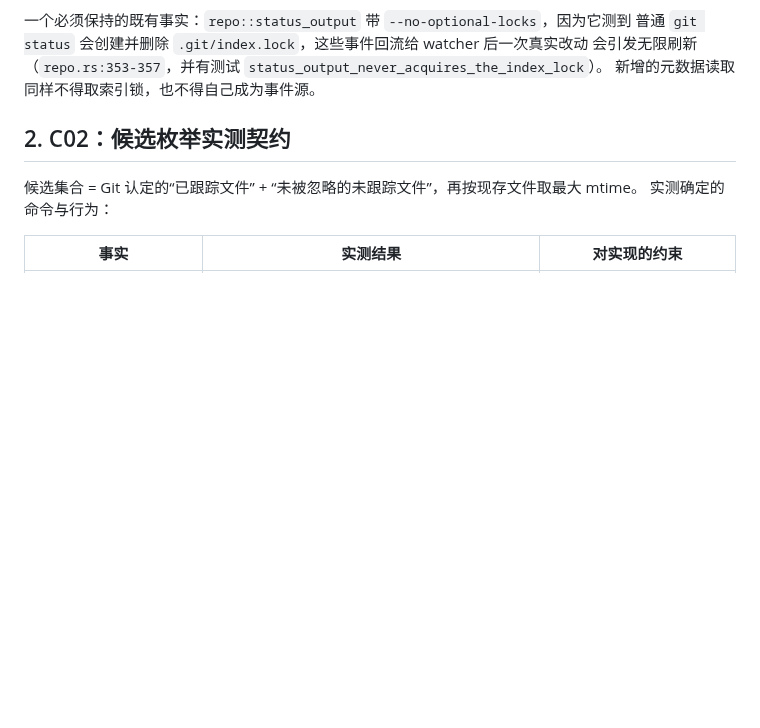
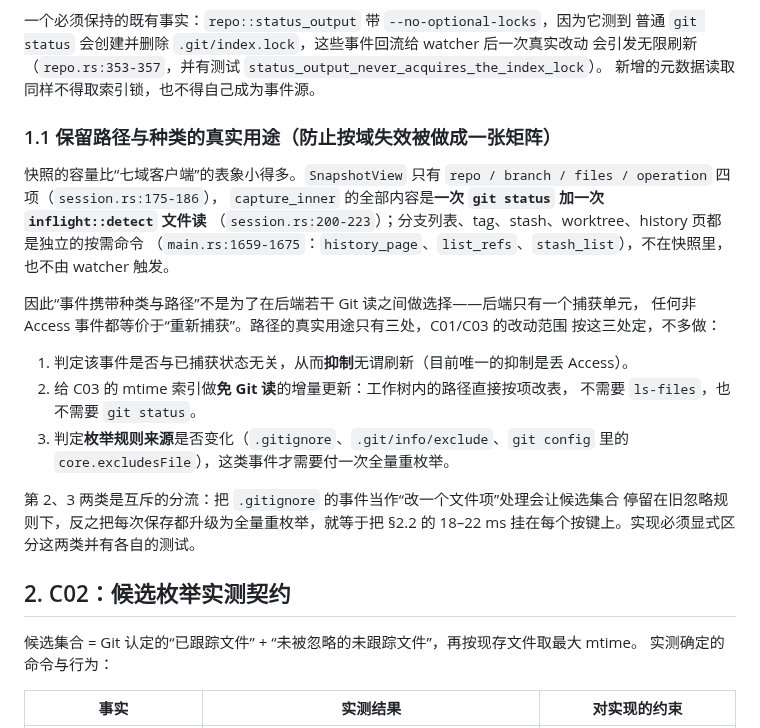
Before and after one commit to player-Muteki/guit, a Markdown page: plan/09-activity-contract.md, the part around the change. Drawn GitHub-style; blank space fills up the shorter version.

Commit message:
docs(plan): bound what path retention in the watcher is for
A snapshot is one status read plus one in-flight probe; refs, stash and
history are on-demand commands outside it. So retaining event kinds and
paths is not a per-domain invalidation matrix — it exists to suppress
pointless refreshes, to update the mtime index without touching Git, and
to spot ignore-rule changes. Those last two need separate routing or every
keypress costs a full re-enumeration.

```diff
--- a/plan/09-activity-contract.md
+++ b/plan/09-activity-contract.md
@@ -39,6 +39,29 @@ quiet period 得以走完。缺失的那条断言是“事件永不停时刷新
 普通 `git status` 会创建并删除 `.git/index.lock`，这些事件回流给 watcher 后一次真实改动
 会引发无限刷新（`repo.rs:353-357`，并有测试 `status_output_never_acquires_the_index_lock`）。
 新增的元数据读取同样不得取索引锁，也不得自己成为事件源。
+
+### 1.1 保留路径与种类的真实用途（防止按域失效被做成一张矩阵）
+
+快照的容量比“七域客户端”的表象小得多。`SnapshotView` 只有
+`repo / branch / files / operation` 四项（`session.rs:175-186`），
+`capture_inner` 的全部内容是**一次 `git status` 加一次 `inflight::detect` 文件读**
+（`session.rs:200-223`）；分支列表、tag、stash、worktree、history 页都是独立的按需命令
+（`main.rs:1659-1675`：`history_page`、`list_refs`、`stash_list`），不在快照里，
+也不由 watcher 触发。
+
+因此“事件携带种类与路径”不是为了在后端若干 Git 读之间做选择——后端只有一个捕获单元，
+任何非 Access 事件都等价于“重新捕获”。路径的真实用途只有三处，C01/C03 的改动范围
+按这三处定，不多做：
+
+1. 判定该事件是否与已捕获状态无关，从而**抑制**无谓刷新（目前唯一的抑制是丢 Access）。
+2. 给 C03 的 mtime 索引做**免 Git 读**的增量更新：工作树内的路径直接按项改表，
+   不需要 `ls-files`，也不需要 `git status`。
+3. 判定**枚举规则来源**是否变化（`.gitignore`、`.git/info/exclude`、`git config` 里的
+   `core.excludesFile`），这类事件才需要付一次全量重枚举。
+
+第 2、3 两类是互斥的分流：把 `.gitignore` 的事件当作“改一个文件项”处理会让候选集合
+停留在旧忽略规则下，反之把每次保存都升级为全量重枚举，就等于把 §2.2 的 18–22 ms
+挂在每个按键上。实现必须显式区分这两类并有各自的测试。
 
 ## 2. C02：候选枚举实测契约
 
```
